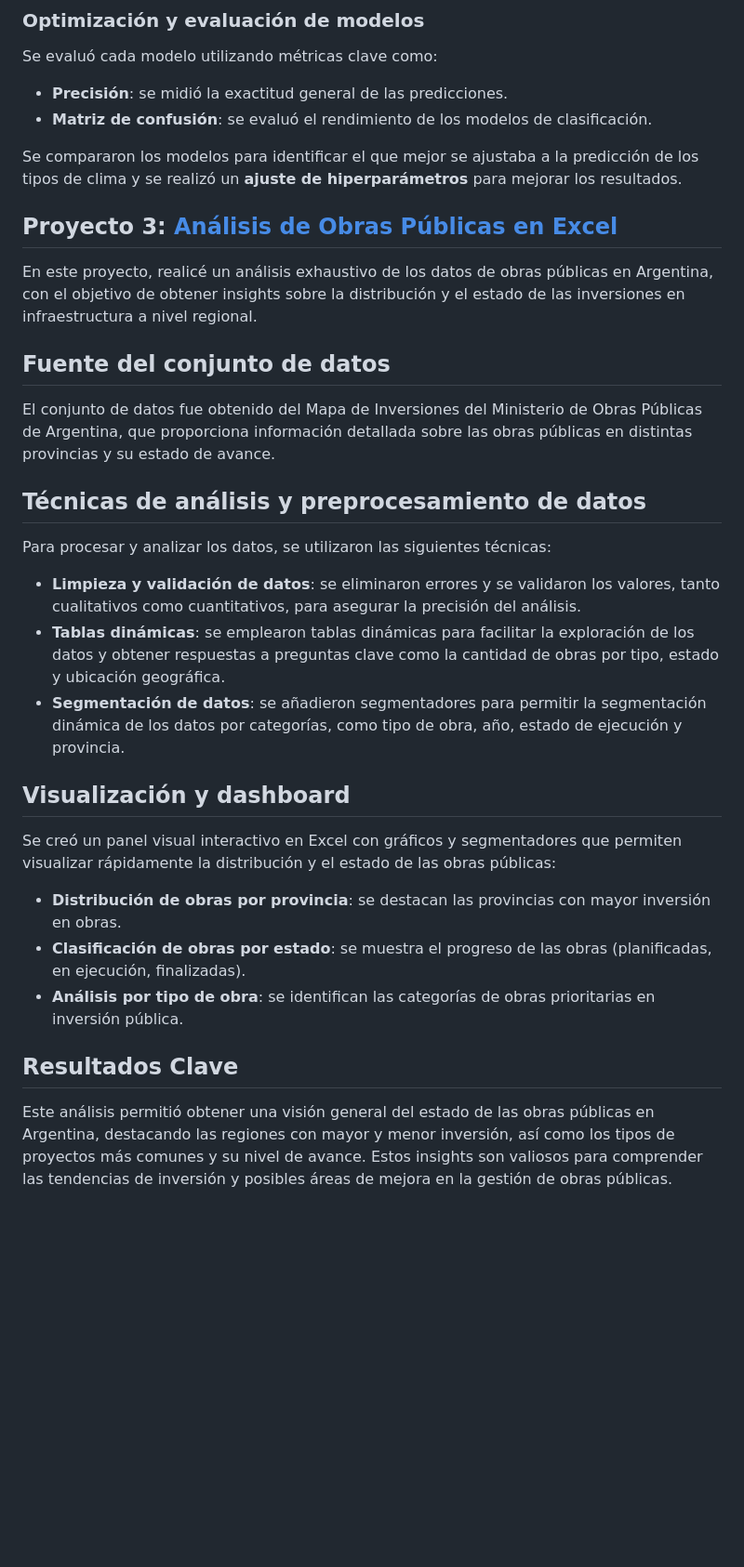
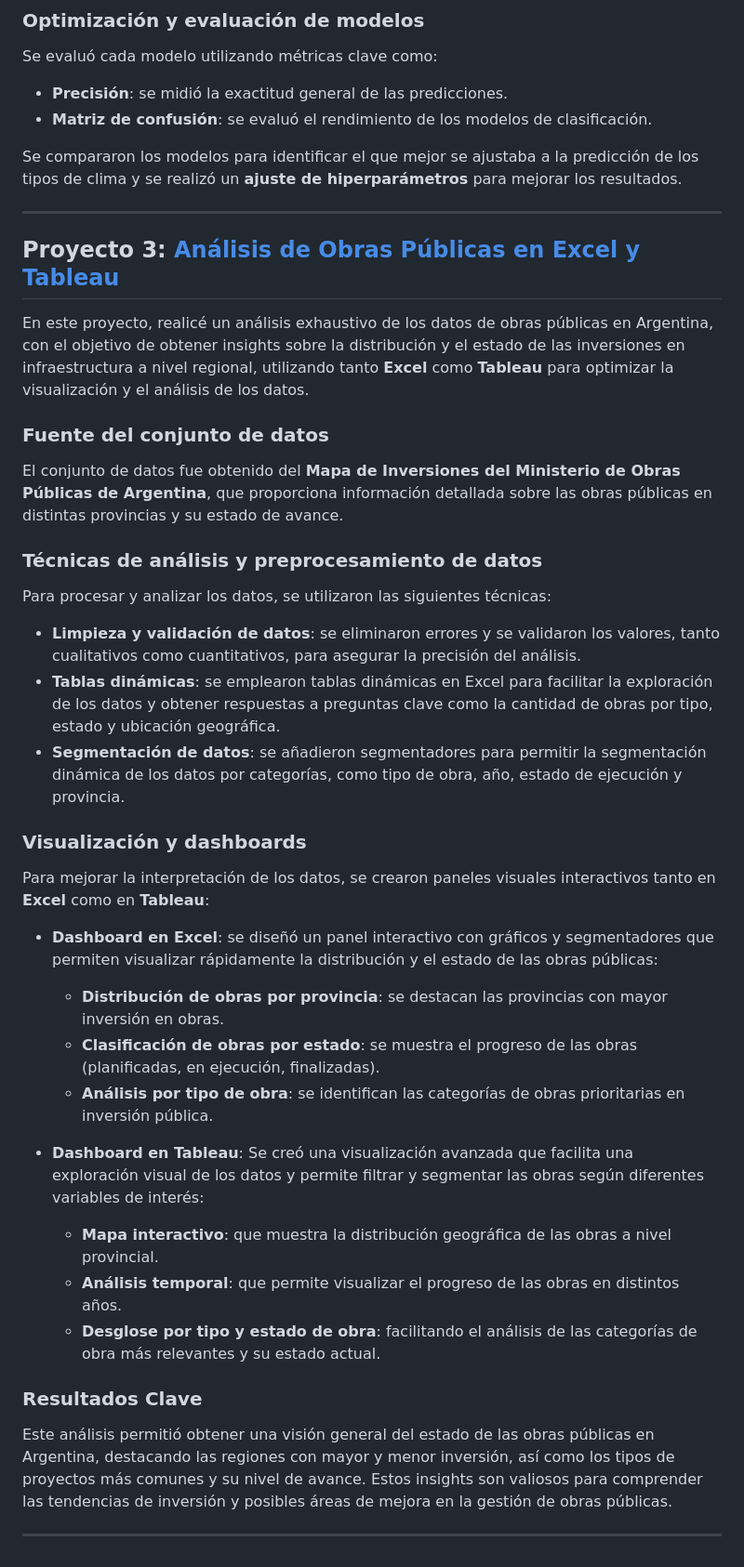
Before and after one commit to AlvarezLI/Portafolio_alvarez, a Markdown page: README.md, the part around the change printed below. Shown: that part at 93% size. Rendered like a GitHub page; blank space fills up the shorter version.

```diff
--- a/README.md
+++ b/README.md
@@ -41,26 +42,36 @@ Se evaluó cada modelo utilizando métricas clave como:
 
 Se compararon los modelos para identificar el que mejor se ajustaba a la predicción de los tipos de clima y se realizó un **ajuste de hiperparámetros** para mejorar los resultados.
 
-## Proyecto 3: [Análisis de Obras Públicas en Excel](https://github.com/AlvarezLI/Project_PublicWorks)
+---
 
-En este proyecto, realicé un análisis exhaustivo de los datos de obras públicas en Argentina, con el objetivo de obtener insights sobre la distribución y el estado de las inversiones en infraestructura a nivel regional.
+## Proyecto 3: [Análisis de Obras Públicas en Excel y Tableau](https://github.com/AlvarezLI/Project_PublicWorks)
 
-## Fuente del conjunto de datos
-El conjunto de datos fue obtenido del Mapa de Inversiones del Ministerio de Obras Públicas de Argentina, que proporciona información detallada sobre las obras públicas en distintas provincias y su estado de avance.
+En este proyecto, realicé un análisis exhaustivo de los datos de obras públicas en Argentina, con el objetivo de obtener insights sobre la distribución y el estado de las inversiones en infraestructura a nivel regional, utilizando tanto **Excel** como **Tableau** para optimizar la visualización y el análisis de los datos.
 
-## Técnicas de análisis y preprocesamiento de datos
+### Fuente del conjunto de datos
+El conjunto de datos fue obtenido del **Mapa de Inversiones del Ministerio de Obras Públicas de Argentina**, que proporciona información detallada sobre las obras públicas en distintas provincias y su estado de avance.
+
+### Técnicas de análisis y preprocesamiento de datos
 Para procesar y analizar los datos, se utilizaron las siguientes técnicas:
 
 - **Limpieza y validación de datos**: se eliminaron errores y se validaron los valores, tanto cualitativos como cuantitativos, para asegurar la precisión del análisis.
-- **Tablas dinámicas**: se emplearon tablas dinámicas para facilitar la exploración de los datos y obtener respuestas a preguntas clave como la cantidad de obras por tipo, estado y ubicación geográfica.
+- **Tablas dinámicas**: se emplearon tablas dinámicas en Excel para facilitar la exploración de los datos y obtener respuestas a preguntas clave como la cantidad de obras por tipo, estado y ubicación geográfica.
 - **Segmentación de datos**: se añadieron segmentadores para permitir la segmentación dinámica de los datos por categorías, como tipo de obra, año, estado de ejecución y provincia.
 
-## Visualización y dashboard
-Se creó un panel visual interactivo en Excel con gráficos y segmentadores que permiten visualizar rápidamente la distribución y el estado de las obras públicas:
+### Visualización y dashboards
+Para mejorar la interpretación de los datos, se crearon paneles visuales interactivos tanto en **Excel** como en **Tableau**:
 
-- **Distribución de obras por provincia**: se destacan las provincias con mayor inversión en obras.
-- **Clasificación de obras por estado**: se muestra el progreso de las obras (planificadas, en ejecución, finalizadas).
-- **Análisis por tipo de obra**: se identifican las categorías de obras prioritarias en inversión pública.
+- **Dashboard en Excel**: se diseñó un panel interactivo con gráficos y segmentadores que permiten visualizar rápidamente la distribución y el estado de las obras públicas:
+  - **Distribución de obras por provincia**: se destacan las provincias con mayor inversión en obras.
+  - **Clasificación de obras por estado**: se muestra el progreso de las obras (planificadas, en ejecución, finalizadas).
+  - **Análisis por tipo de obra**: se identifican las categorías de obras prioritarias en inversión pública.
 
-## Resultados Clave
+- **Dashboard en Tableau**: Se creó una visualización avanzada que facilita una exploración visual de los datos y permite filtrar y segmentar las obras según diferentes variables de interés:
+  - **Mapa interactivo**: que muestra la distribución geográfica de las obras a nivel provincial.
+  - **Análisis temporal**: que permite visualizar el progreso de las obras en distintos años.
+  - **Desglose por tipo y estado de obra**: facilitando el análisis de las categorías de obra más relevantes y su estado actual.
+
+### Resultados Clave
 Este análisis permitió obtener una visión general del estado de las obras públicas en Argentina, destacando las regiones con mayor y menor inversión, así como los tipos de proyectos más comunes y su nivel de avance. Estos insights son valiosos para comprender las tendencias de inversión y posibles áreas de mejora en la gestión de obras públicas.
+
+---
```
Also changed, not shown: other parts of README.md (+1 -0 lines).
